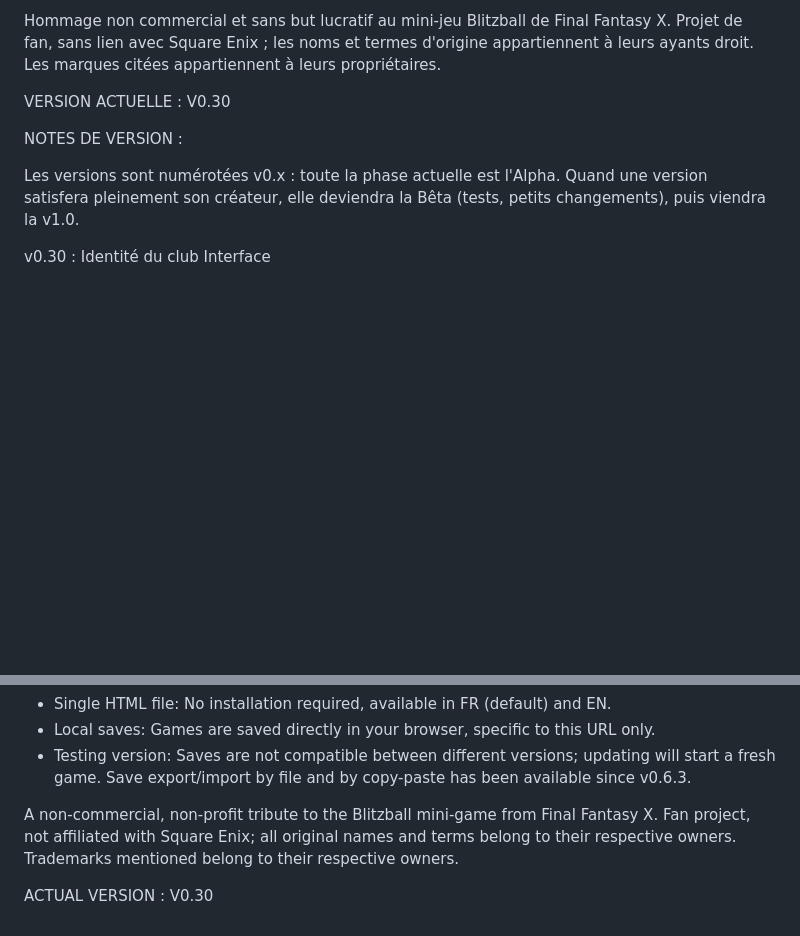
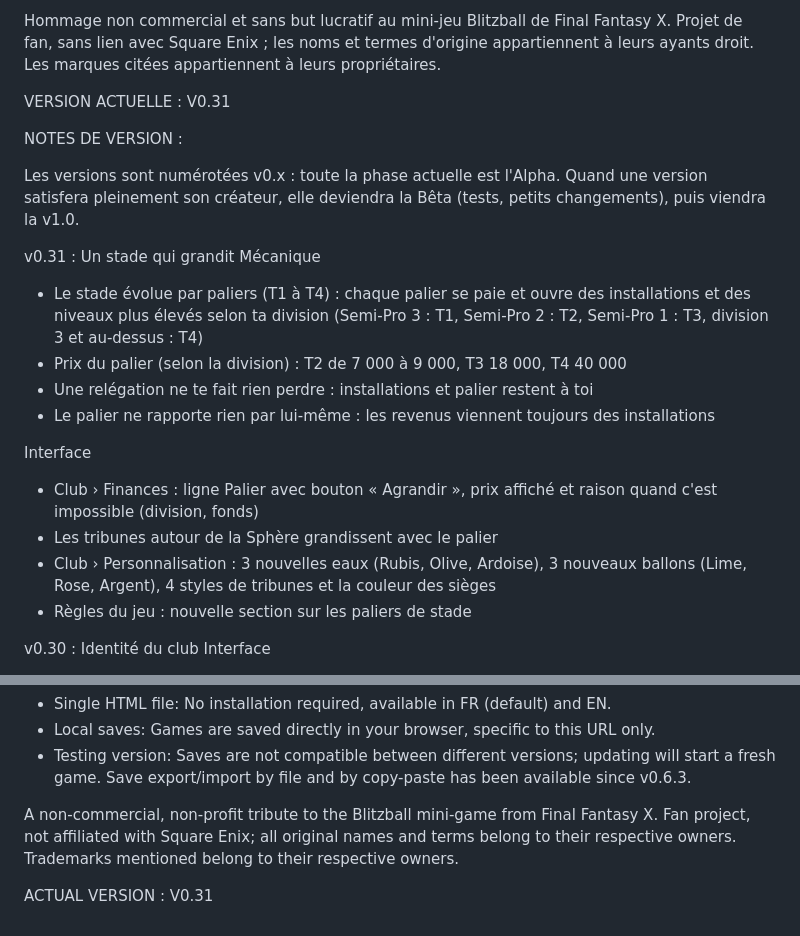
Before and after one commit to RavagedKing/blitz-manager, a Markdown page: README.md, 2 parts joined by grey strips. GitHub-like rendering; blank space fills up the shorter version.

Commit message:
Update README.md
Update v0.31 : version label + patchnote FR

```diff
--- a/README.md
+++ b/README.md
@@ -11,7 +11,7 @@ Jouer : https://ravagedking.github.io/blitz-manager/
 Hommage non commercial et sans but lucratif au mini-jeu Blitzball de Final Fantasy X.
 Projet de fan, sans lien avec Square Enix ; les noms et termes d'origine appartiennent à leurs ayants droit. Les marques citées appartiennent à leurs propriétaires.
 
-VERSION ACTUELLE : V0.30
+VERSION ACTUELLE : V0.31
 
 
 
@@ -19,6 +19,19 @@ NOTES DE VERSION :
 
 Les versions sont numérotées v0.x : toute la phase actuelle est l'Alpha. Quand une version satisfera pleinement son créateur, elle deviendra la Bêta (tests, petits changements), puis viendra la v1.0.
 
+
+v0.31 : Un stade qui grandit
+Mécanique
+- Le stade évolue par paliers (T1 à T4) : chaque palier se paie et ouvre des installations et des niveaux plus élevés selon ta division (Semi-Pro 3 : T1, Semi-Pro 2 : T2, Semi-Pro 1 : T3, division 3 et au-dessus : T4)
+- Prix du palier (selon la division) : T2 de 7 000 à 9 000, T3 18 000, T4 40 000
+- Une relégation ne te fait rien perdre : installations et palier restent à toi
+- Le palier ne rapporte rien par lui-même : les revenus viennent toujours des installations
+
+Interface
+- Club › Finances : ligne Palier avec bouton « Agrandir », prix affiché et raison quand c'est impossible (division, fonds)
+- Les tribunes autour de la Sphère grandissent avec le palier
+- Club › Personnalisation : 3 nouvelles eaux (Rubis, Olive, Ardoise), 3 nouveaux ballons (Lime, Rose, Argent), 4 styles de tribunes et la couleur des sièges
+- Règles du jeu : nouvelle section sur les paliers de stade
 
 v0.30 : Identité du club
 Interface
@@ -319,4 +332,4 @@ Play: https://ravagedking.github.io/blitz-manager/
 A non-commercial, non-profit tribute to the Blitzball mini-game from Final Fantasy X.
 Fan project, not affiliated with Square Enix; all original names and terms belong to their respective owners. Trademarks mentioned belong to their respective owners.
 
-ACTUAL VERSION : V0.30
+ACTUAL VERSION : V0.31
```
